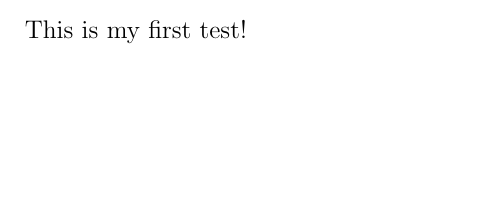
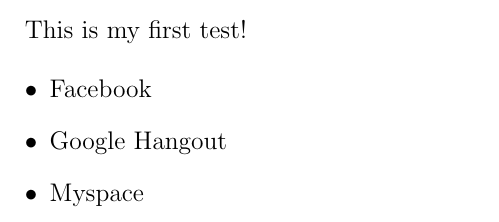
Before and after one commit to mattberkeley/latex-practice, a LaTeX document (main.tex): part of the page, cut so that both start at the same text, the shorter picture padded with empty space. Compiled offline with pdfLaTeX.

Commit message:
added itemize

```diff
--- a/main.tex
+++ b/main.tex
@@ -9,4 +9,12 @@
 
 \begin{document}
 This is my first test!
+
+\begin{itemize}
+	\item Facebook
+	\item Google Hangout
+	\item Myspace
+
+\end{itemize}
+
 \end{document}
```
